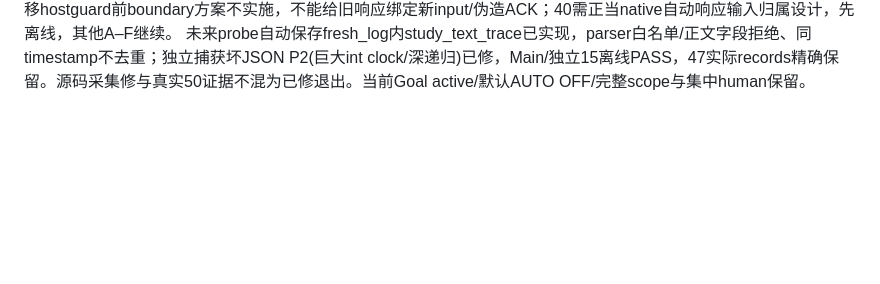
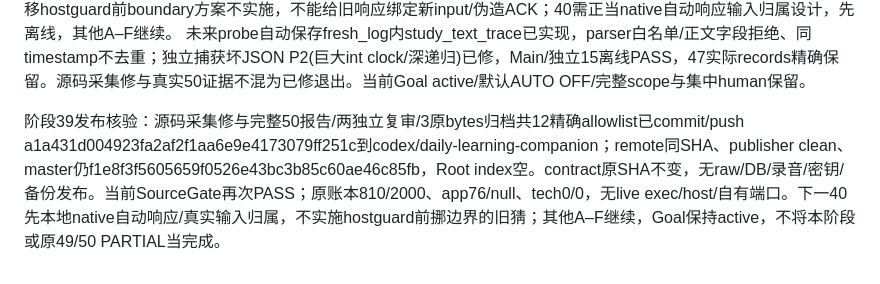
Before and after one commit to Shmily0826/LiveTutor-Lab, a Markdown page: docs/daily-companion-plan-2026-10-14.md, the part around the change. GitHub-like rendering; blank space fills up the shorter version.

```diff
--- a/docs/daily-companion-plan-2026-10-14.md
+++ b/docs/daily-companion-plan-2026-10-14.md
@@ -42,3 +42,6 @@ Native累计seq1..330全部保留；25binary中22正+3empty，不冒25正PCM。
 阶段39新结论与下一40：完整报告evidence/daily-companion-phase39-continuous50-2026-10-15.md及continuous50-review/capture-review。50 report原SHA4b6d…7c41、sidecaree7b…09f3保留；正式20char==relay裸hash，provider6delta累积23char==Omni/Core/Native全hash，仅多3空格。第三2ASR/无证据“被调用”解释/真实输入交付失败，整体PARTIAL。终态810/2000、app76/null、tech0，无live exec/host/端口。
 Main当前actual queue fixture无需改变host turn就复现never-announcing自动响应no-owner→不触发lifecycle→response-input seq=None→waiting同seq留存→31s watch phrase_provider_boundary_timeout；50同no-owner日志支持但缺该字段不能称唯一运行时根因。此前移hostguard前boundary方案不实施，不能给旧响应绑定新input/伪造ACK；40需正当native自动响应输入归属设计，先离线，其他A–F继续。
 未来probe自动保存fresh_log内study_text_trace已实现，parser白名单/正文字段拒绝、同timestamp不去重；独立捕获坏JSON P2(巨大int clock/深递归)已修，Main/独立15离线PASS，47实际records精确保留。源码采集修与真实50证据不混为已修退出。当前Goal active/默认AUTO OFF/完整scope与集中human保留。
+
+
+阶段39发布核验：源码采集修与完整50报告/两独立复审/3原bytes归档共12精确allowlist已commit/push a1a431d004923fa2af2f1aa6e9e4173079ff251c到codex/daily-learning-companion；remote同SHA、publisher clean、master仍f1e8f3f5605659f0526e43bc3b85c60ae46c85fb，Root index空。contract原SHA不变，无raw/DB/录音/密钥/备份发布。当前SourceGate再次PASS；原账本810/2000、app76/null、tech0/0，无live exec/host/自有端口。下一40先本地native自动响应/真实输入归属，不实施hostguard前挪边界的旧猜；其他A–F继续，Goal保持active，不将本阶段或原49/50 PARTIAL当完成。
```
Also changed, not shown: docs/daily-companion-blockers-2026-10-14.md (+3 -0 lines), docs/daily-companion-status-2026-10-14.md (+3 -0 lines).
